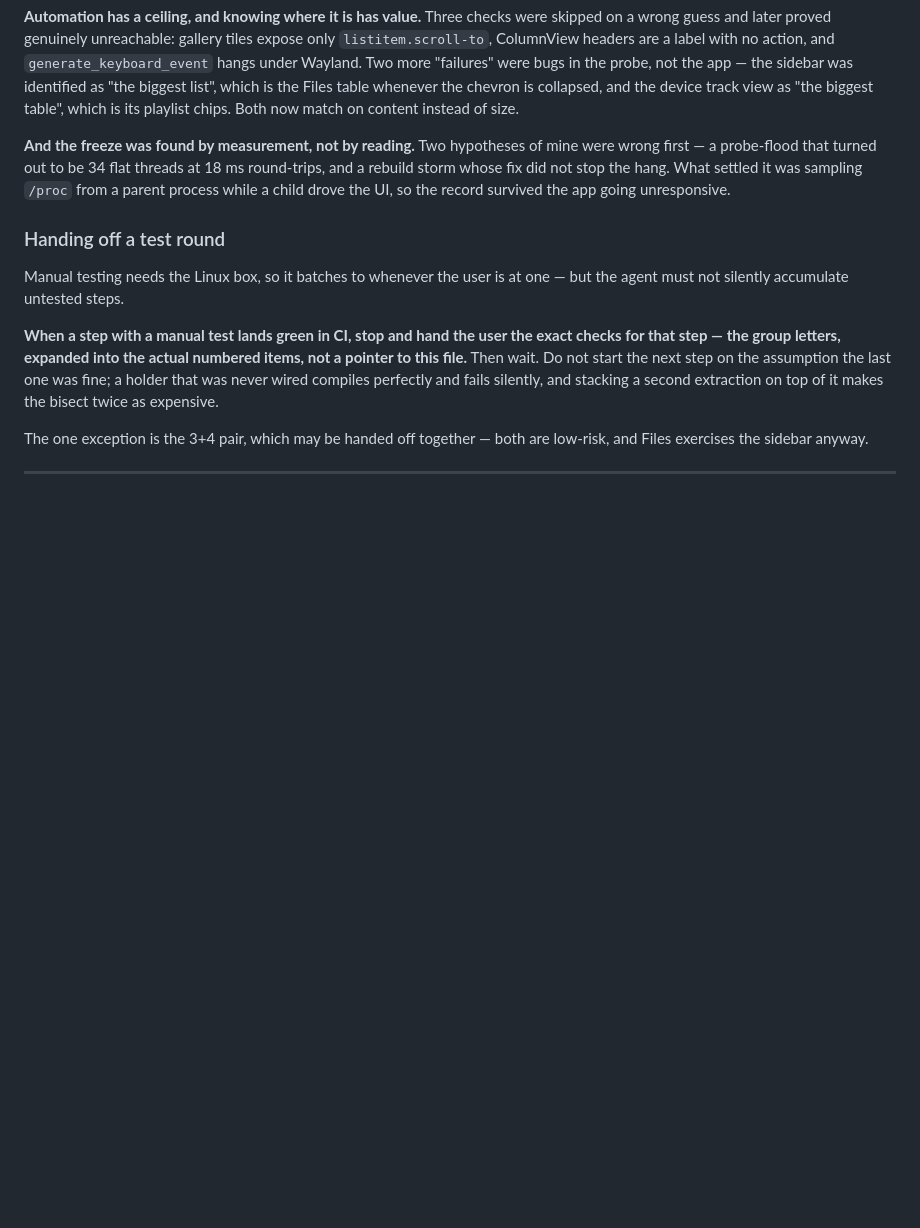
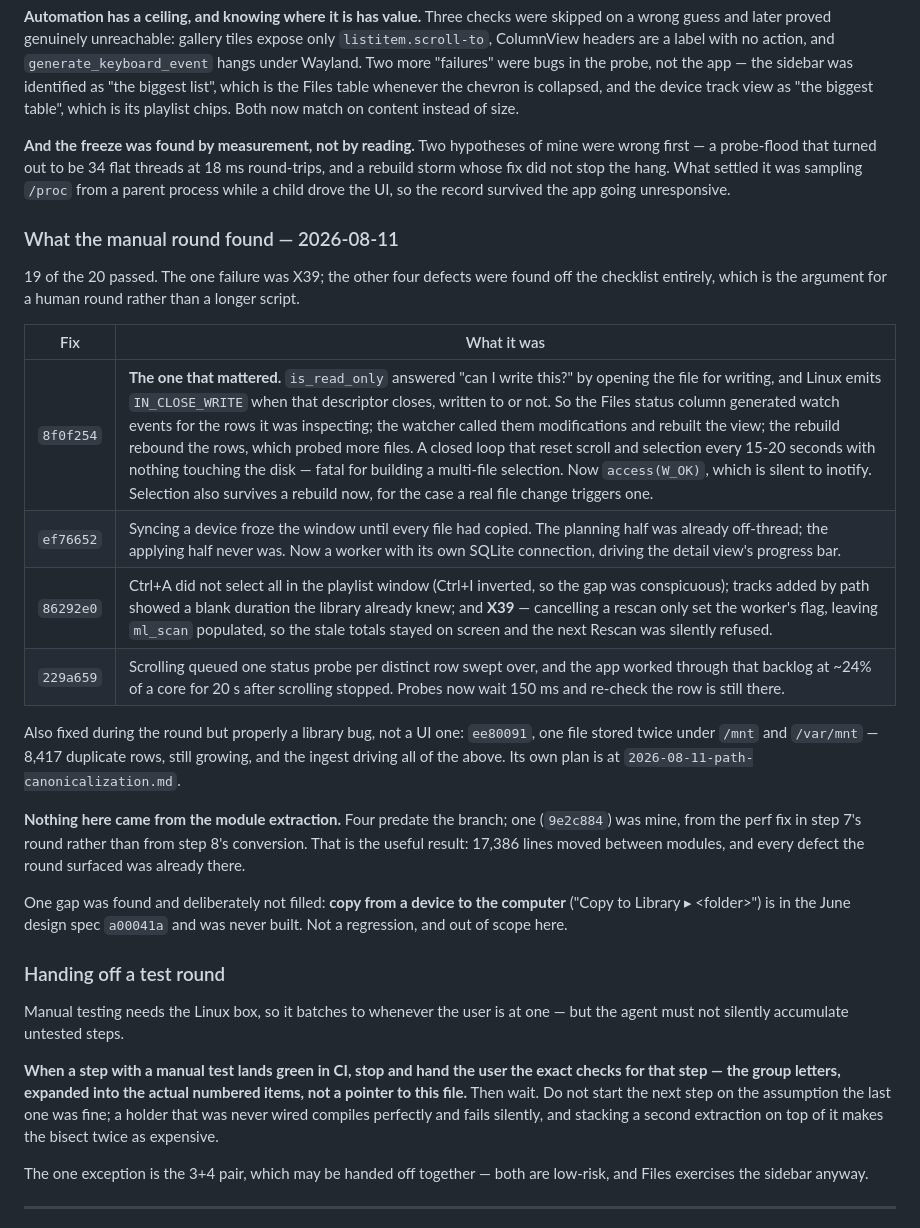
Before and after one commit to jrssae/sparkamp, a Markdown page: docs/gtk-breakup-plan.md, the part around one of its changes. Drawn GitHub-style; blank space fills up the shorter version.

```diff
--- a/docs/gtk-breakup-plan.md
+++ b/docs/gtk-breakup-plan.md
@@ -591,6 +589,33 @@ mine were wrong first — a probe-flood that turned out to be 34 flat threads at
 settled it was sampling `/proc` from a parent process while a child drove the
 UI, so the record survived the app going unresponsive.
 
+### What the manual round found — 2026-08-11
+
+19 of the 20 passed. The one failure was X39; the other four defects were
+found off the checklist entirely, which is the argument for a human round
+rather than a longer script.
+
+| Fix | What it was |
+|---|---|
+| `8f0f254` | **The one that mattered.** `is_read_only` answered "can I write this?" by opening the file for writing, and Linux emits `IN_CLOSE_WRITE` when that descriptor closes, written to or not. So the Files status column generated watch events for the rows it was inspecting; the watcher called them modifications and rebuilt the view; the rebuild rebound the rows, which probed more files. A closed loop that reset scroll and selection every 15-20 seconds with nothing touching the disk — fatal for building a multi-file selection. Now `access(W_OK)`, which is silent to inotify. Selection also survives a rebuild now, for the case a real file change triggers one. |
+| `ef76652` | Syncing a device froze the window until every file had copied. The planning half was already off-thread; the applying half never was. Now a worker with its own SQLite connection, driving the detail view's progress bar. |
+| `86292e0` | Ctrl+A did not select all in the playlist window (Ctrl+I inverted, so the gap was conspicuous); tracks added by path showed a blank duration the library already knew; and **X39** — cancelling a rescan only set the worker's flag, leaving `ml_scan` populated, so the stale totals stayed on screen and the next Rescan was silently refused. |
+| `229a659` | Scrolling queued one status probe per distinct row swept over, and the app worked through that backlog at ~24% of a core for 20 s after scrolling stopped. Probes now wait 150 ms and re-check the row is still there. |
+
+Also fixed during the round but properly a library bug, not a UI one:
+`ee80091`, one file stored twice under `/mnt` and `/var/mnt` — 8,417 duplicate
+rows, still growing, and the ingest driving all of the above. Its own plan is
+at `2026-08-11-path-canonicalization.md`.
+
+**Nothing here came from the module extraction.** Four predate the branch;
+one (`9e2c884`) was mine, from the perf fix in step 7's round rather than from
+step 8's conversion. That is the useful result: 17,386 lines moved between
+modules, and every defect the round surfaced was already there.
+
+One gap was found and deliberately not filled: **copy from a device to the
+computer** ("Copy to Library ▸ &lt;folder&gt;") is in the June design spec
+`a00041a` and was never built. Not a regression, and out of scope here.
+
 ### Handing off a test round
 
 Manual testing needs the Linux box, so it batches to whenever the user is at
```
Also changed, not shown: other parts of docs/gtk-breakup-plan.md (+10 -12 lines).
